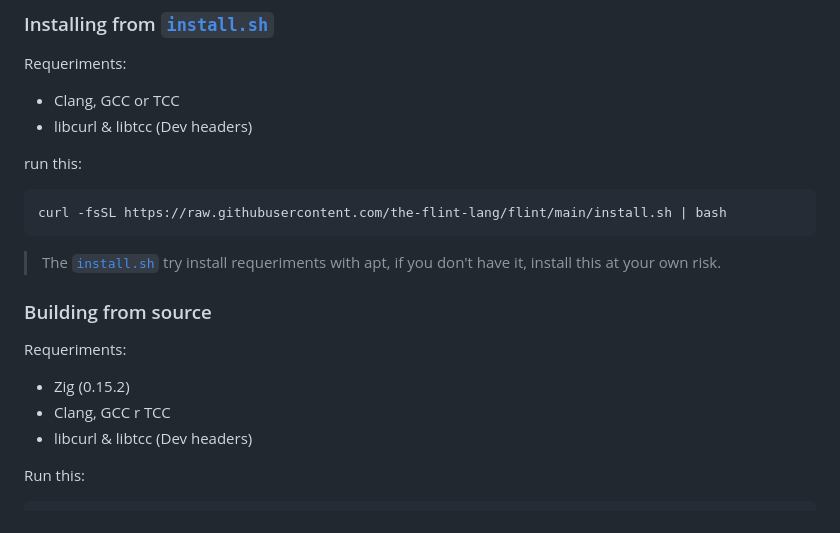
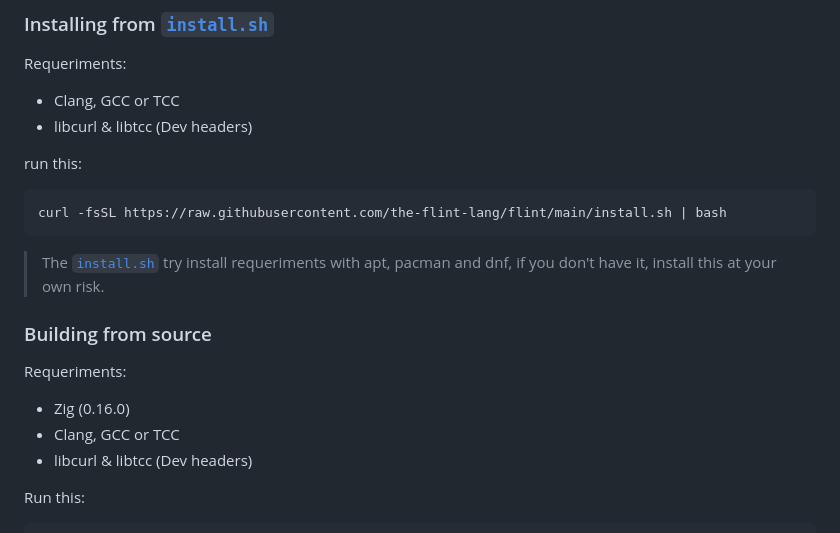
Before and after one commit to the-flint-lang/flint, a Markdown page: README.md, the part around the change. Drawn GitHub-style.

Commit message:
Revise install.sh description and update Zig version
Update installation instructions and requirements in README.

````diff
--- a/README.md
+++ b/README.md
@@ -157,14 +157,14 @@ run this:
 curl -fsSL https://raw.githubusercontent.com/the-flint-lang/flint/main/install.sh | bash
 ```
 
-> The [`install.sh`](install.sh) try install requeriments with apt, if you don't have it, install this at your own risk.
+> The [`install.sh`](install.sh) try install requeriments with apt, pacman and dnf, if you don't have it, install this at your own risk.
 
 ### Building from source
 
 Requeriments:
 
-* Zig (0.15.2)
-* Clang, GCC r TCC
+* Zig (0.16.0)
+* Clang, GCC or TCC
 * libcurl & libtcc (Dev headers)
 
 Run this:
````
